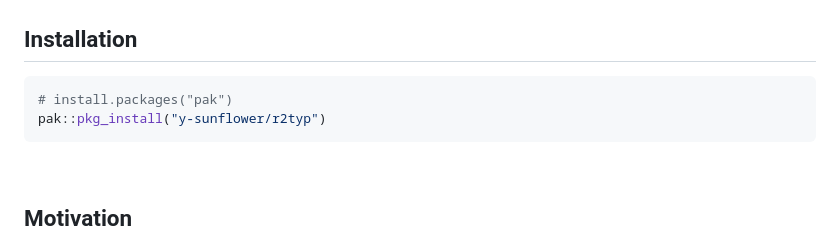
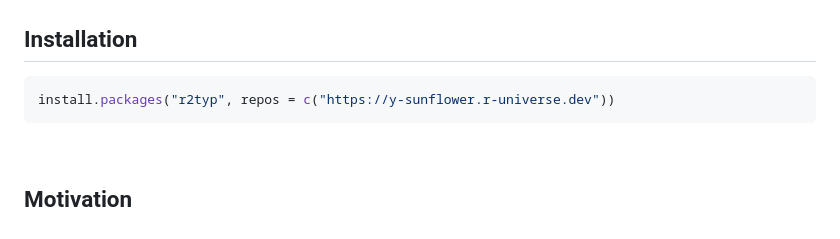
Before and after one commit to y-sunflower/r2typ, a Markdown page: README.md, the part around the change. Drawn GitHub-style.

Commit message:
update install instructs

````diff
--- a/README.md
+++ b/README.md
@@ -18,8 +18,7 @@ Check out the [documentation](https://y-sunflower.github.io/r2typ/).
 ## Installation
 
 ```r
-# install.packages("pak")
-pak::pkg_install("y-sunflower/r2typ")
+install.packages("r2typ", repos = c("https://y-sunflower.r-universe.dev"))
 ```
 
 <br>
````
